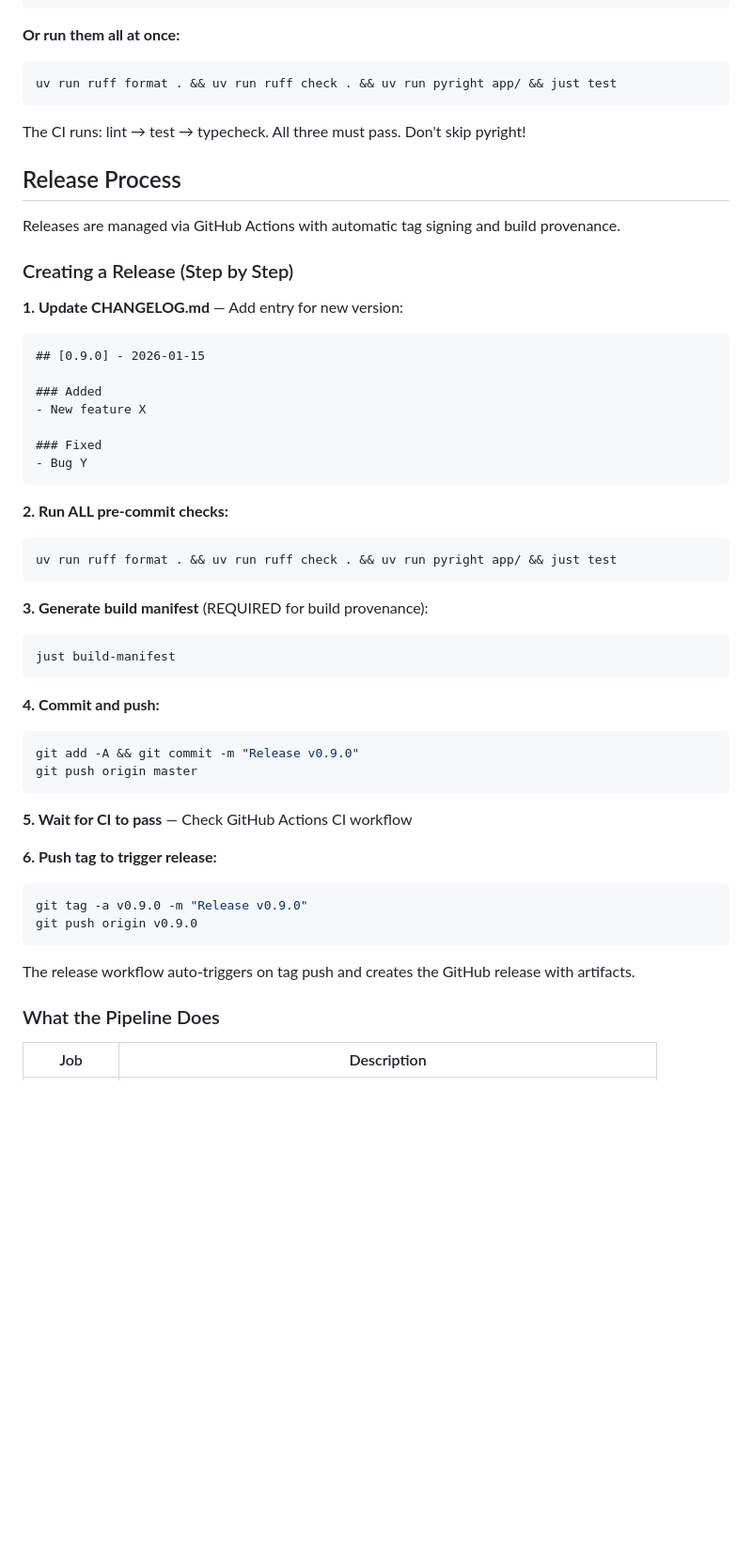
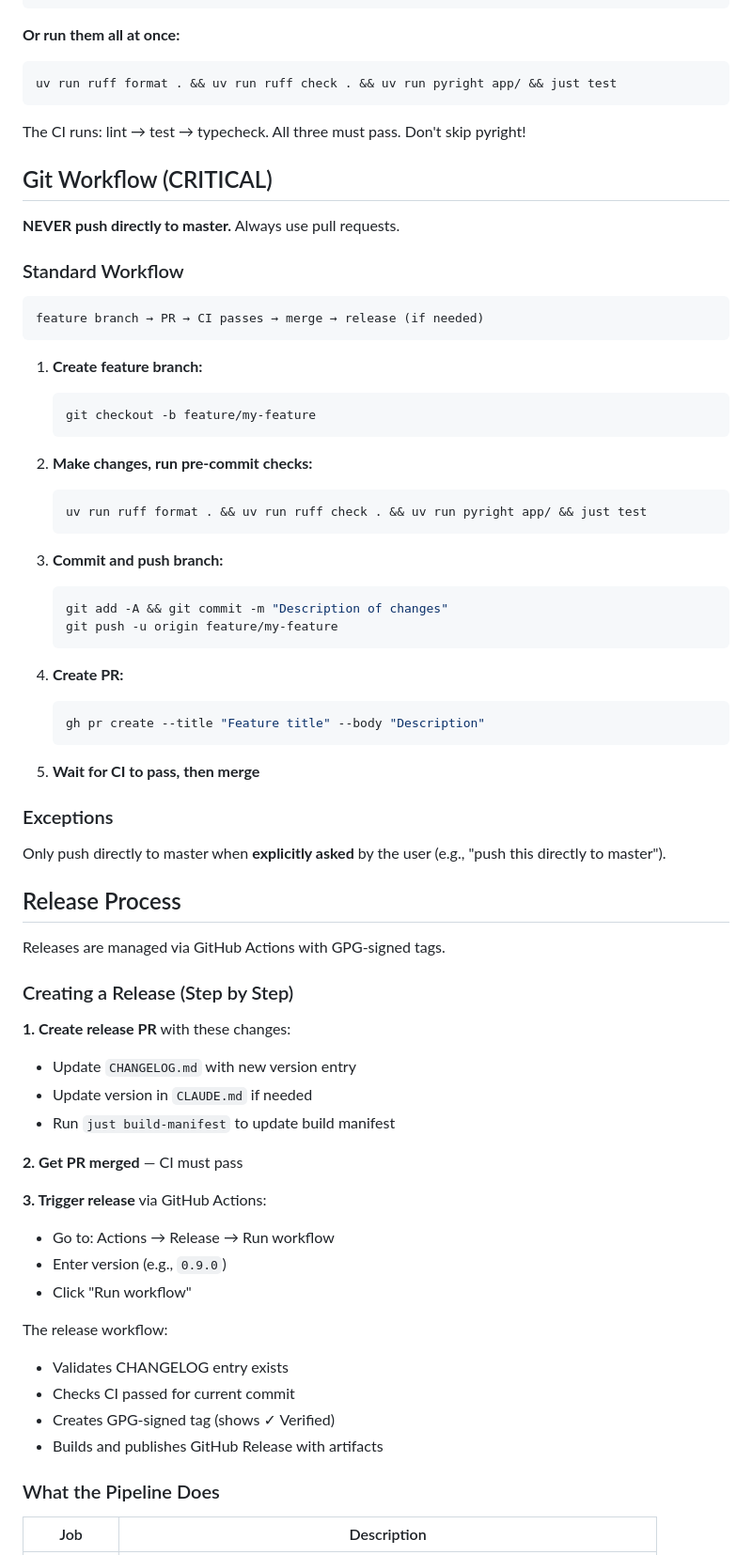
Before and after one commit to aleksandr-bogdanov/whendoist, a Markdown page: CLAUDE.md, the part around one of its changes. Shown at 94% size. Drawn GitHub-style; blank space fills up the shorter version.

Commit message:
Add Git workflow instructions to CLAUDE.md
- NEVER push directly to master (always use PRs)
- Document standard feature branch → PR → CI → merge flow
- Update release process to use GitHub Actions workflow
- Remove manual tag pushing instructions

🤖 Generated with [Claude Code](https://claude.com/claude-code)

Co-Authored-By: Claude Opus 4.5 <noreply@anthropic.com>

````diff
--- a/CLAUDE.md
+++ b/CLAUDE.md
@@ -144,48 +144,66 @@ uv run ruff format . && uv run ruff check . && uv run pyright app/ && just test
 
 The CI runs: lint → test → typecheck. All three must pass. Don't skip pyright!
 
+## Git Workflow (CRITICAL)
+
+**NEVER push directly to master.** Always use pull requests.
+
+### Standard Workflow
+
+```
+feature branch → PR → CI passes → merge → release (if needed)
+```
+
+1. **Create feature branch:**
+   ```bash
+   git checkout -b feature/my-feature
+   ```
+
+2. **Make changes, run pre-commit checks:**
+   ```bash
+   uv run ruff format . && uv run ruff check . && uv run pyright app/ && just test
+   ```
+
+3. **Commit and push branch:**
+   ```bash
+   git add -A && git commit -m "Description of changes"
+   git push -u origin feature/my-feature
+   ```
+
+4. **Create PR:**
+   ```bash
+   gh pr create --title "Feature title" --body "Description"
+   ```
+
+5. **Wait for CI to pass, then merge**
+
+### Exceptions
+
+Only push directly to master when **explicitly asked** by the user (e.g., "push this directly to master").
+
 ## Release Process
 
-Releases are managed via GitHub Actions with automatic tag signing and build provenance.
+Releases are managed via GitHub Actions with GPG-signed tags.
 
 ### Creating a Release (Step by Step)
 
-**1. Update CHANGELOG.md** — Add entry for new version:
-```markdown
-## [0.9.0] - 2026-01-15
+**1. Create release PR** with these changes:
+- Update `CHANGELOG.md` with new version entry
+- Update version in `CLAUDE.md` if needed
+- Run `just build-manifest` to update build manifest
 
-### Added
-- New feature X
+**2. Get PR merged** — CI must pass
 
-### Fixed
-- Bug Y
-```
+**3. Trigger release** via GitHub Actions:
+- Go to: Actions → Release → Run workflow
+- Enter version (e.g., `0.9.0`)
+- Click "Run workflow"
 
-**2. Run ALL pre-commit checks:**
-```bash
-uv run ruff format . && uv run ruff check . && uv run pyright app/ && just test
-```
-
-**3. Generate build manifest** (REQUIRED for build provenance):
-```bash
-just build-manifest
-```
-
-**4. Commit and push:**
-```bash
-git add -A && git commit -m "Release v0.9.0"
-git push origin master
-```
-
-**5. Wait for CI to pass** — Check GitHub Actions CI workflow
-
-**6. Push tag to trigger release:**
-```bash
-git tag -a v0.9.0 -m "Release v0.9.0"
-git push origin v0.9.0
-```
-
-The release workflow auto-triggers on tag push and creates the GitHub release with artifacts.
+The release workflow:
+- Validates CHANGELOG entry exists
+- Checks CI passed for current commit
+- Creates GPG-signed tag (shows ✓ Verified)
+- Builds and publishes GitHub Release with artifacts
 
 ### What the Pipeline Does
 
````
Also changed, not shown: other parts of CLAUDE.md (+0 -9 lines).
